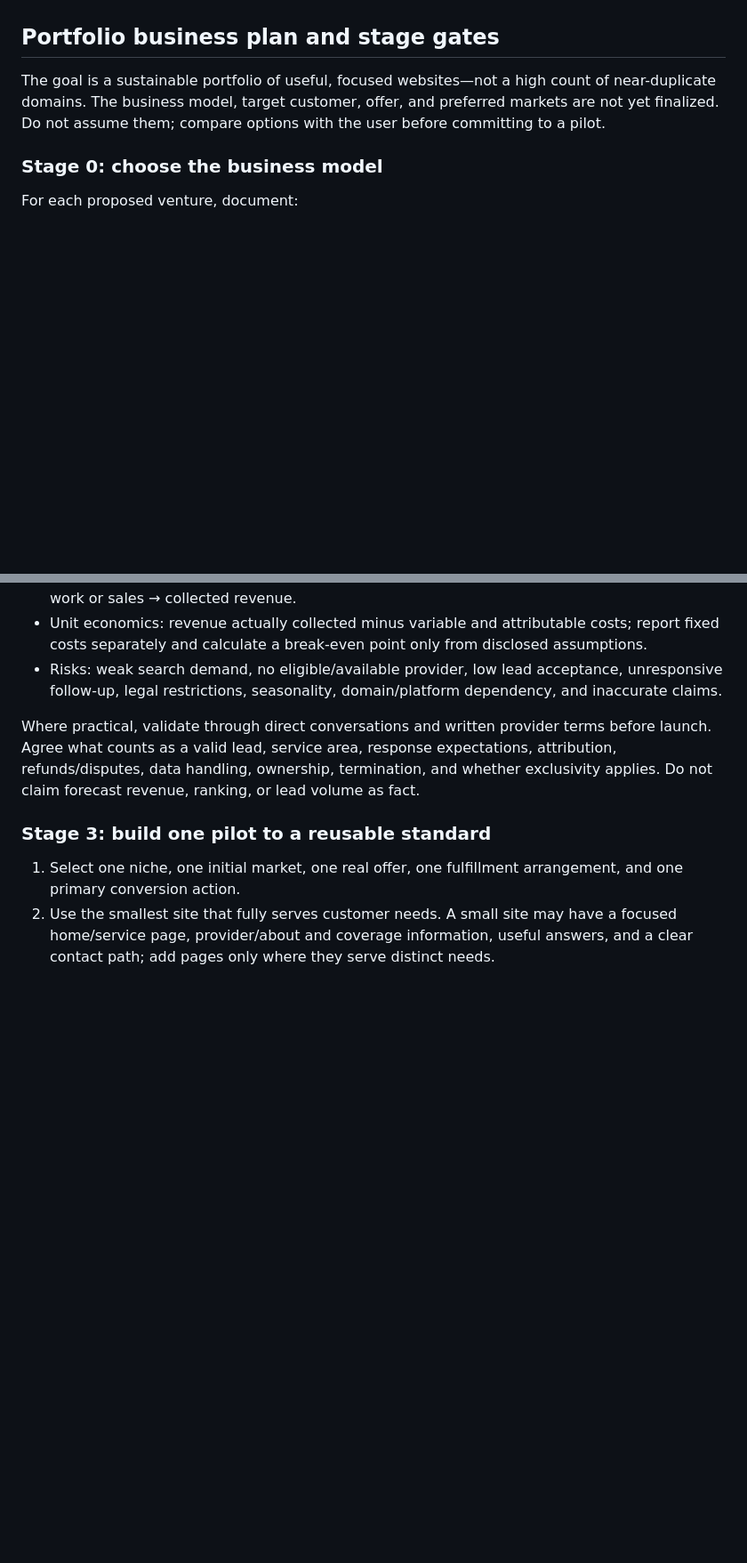
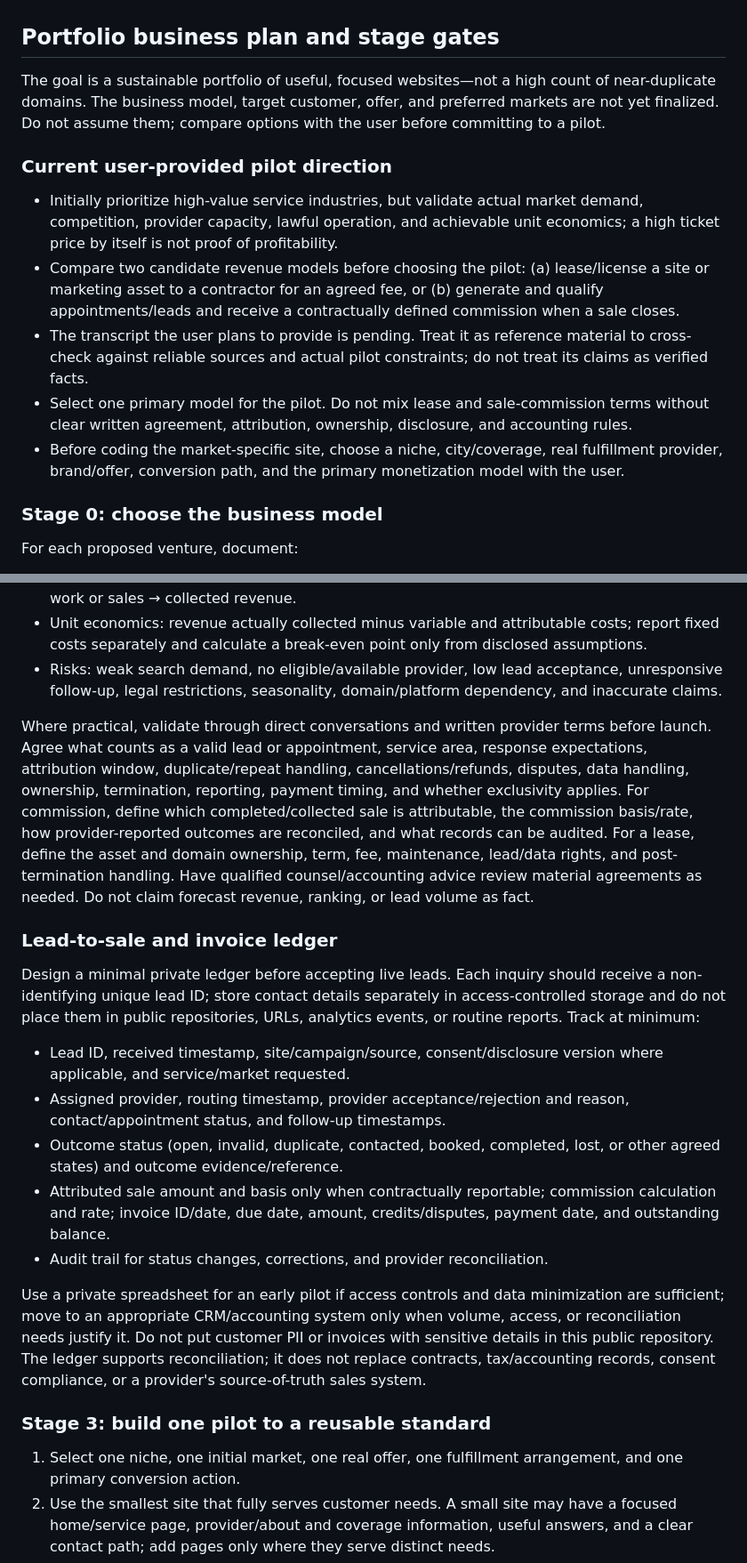
Before and after one commit to Jaw00000/micro-base, a Markdown page: .github/instructions/microsite-workflow.instructions.md, 2 parts joined by grey strips. Shown at 89% size. GitHub-like rendering; blank space fills up the shorter version.

Commit message:
Record pilot monetization direction
Co-authored-by: Copilot <223556219+Copilot@users.noreply.github.com>

```diff
--- a/.github/instructions/microsite-workflow.instructions.md
+++ b/.github/instructions/microsite-workflow.instructions.md
@@ -58,6 +58,14 @@ Cloudflare Pages is currently verified at its default hostname. Netlify is the v
 
 The goal is a sustainable portfolio of useful, focused websites—not a high count of near-duplicate domains. The business model, target customer, offer, and preferred markets are not yet finalized. Do not assume them; compare options with the user before committing to a pilot.
 
+### Current user-provided pilot direction
+
+- Initially prioritize high-value service industries, but validate actual market demand, competition, provider capacity, lawful operation, and achievable unit economics; a high ticket price by itself is not proof of profitability.
+- Compare two candidate revenue models before choosing the pilot: (a) lease/license a site or marketing asset to a contractor for an agreed fee, or (b) generate and qualify appointments/leads and receive a contractually defined commission when a sale closes.
+- The transcript the user plans to provide is pending. Treat it as reference material to cross-check against reliable sources and actual pilot constraints; do not treat its claims as verified facts.
+- Select one primary model for the pilot. Do not mix lease and sale-commission terms without clear written agreement, attribution, ownership, disclosure, and accounting rules.
+- Before coding the market-specific site, choose a niche, city/coverage, real fulfillment provider, brand/offer, conversion path, and the primary monetization model with the user.
+
 ### Stage 0: choose the business model
 
 For each proposed venture, document:
@@ -95,7 +103,19 @@ Make the pilot's economics explicit before incurring costs:
 - Unit economics: revenue actually collected minus variable and attributable costs; report fixed costs separately and calculate a break-even point only from disclosed assumptions.
 - Risks: weak search demand, no eligible/available provider, low lead acceptance, unresponsive follow-up, legal restrictions, seasonality, domain/platform dependency, and inaccurate claims.
 
-Where practical, validate through direct conversations and written provider terms before launch. Agree what counts as a valid lead, service area, response expectations, attribution, refunds/disputes, data handling, ownership, termination, and whether exclusivity applies. Do not claim forecast revenue, ranking, or lead volume as fact.
+Where practical, validate through direct conversations and written provider terms before launch. Agree what counts as a valid lead or appointment, service area, response expectations, attribution window, duplicate/repeat handling, cancellations/refunds, disputes, data handling, ownership, termination, reporting, payment timing, and whether exclusivity applies. For commission, define which completed/collected sale is attributable, the commission basis/rate, how provider-reported outcomes are reconciled, and what records can be audited. For a lease, define the asset and domain ownership, term, fee, maintenance, lead/data rights, and post-termination handling. Have qualified counsel/accounting advice review material agreements as needed. Do not claim forecast revenue, ranking, or lead volume as fact.
+
+### Lead-to-sale and invoice ledger
+
+Design a minimal private ledger before accepting live leads. Each inquiry should receive a non-identifying unique lead ID; store contact details separately in access-controlled storage and do not place them in public repositories, URLs, analytics events, or routine reports. Track at minimum:
+
+- Lead ID, received timestamp, site/campaign/source, consent/disclosure version where applicable, and service/market requested.
+- Assigned provider, routing timestamp, provider acceptance/rejection and reason, contact/appointment status, and follow-up timestamps.
+- Outcome status (open, invalid, duplicate, contacted, booked, completed, lost, or other agreed states) and outcome evidence/reference.
+- Attributed sale amount and basis only when contractually reportable; commission calculation and rate; invoice ID/date, due date, amount, credits/disputes, payment date, and outstanding balance.
+- Audit trail for status changes, corrections, and provider reconciliation.
+
+Use a private spreadsheet for an early pilot if access controls and data minimization are sufficient; move to an appropriate CRM/accounting system only when volume, access, or reconciliation needs justify it. Do not put customer PII or invoices with sensitive details in this public repository. The ledger supports reconciliation; it does not replace contracts, tax/accounting records, consent compliance, or a provider's source-of-truth sales system.
 
 ### Stage 3: build one pilot to a reusable standard
 
```
